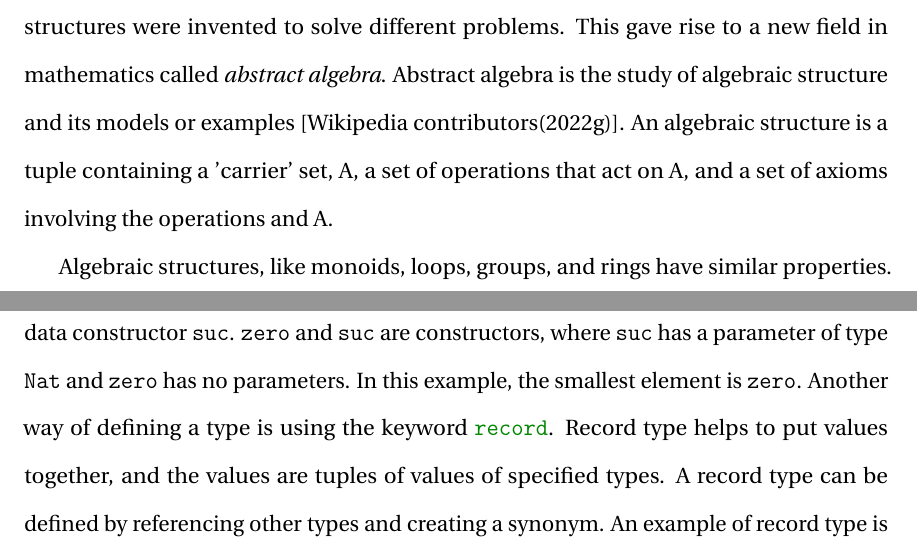
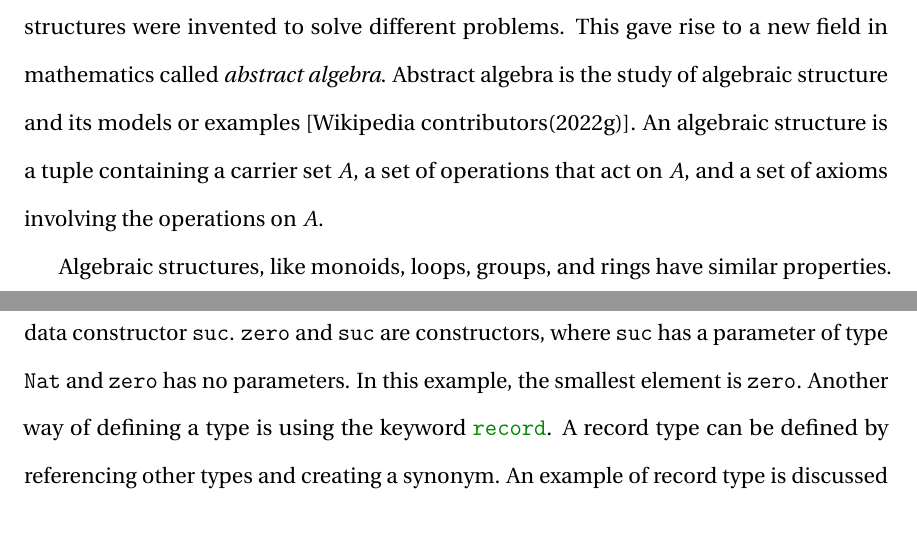
Before and after one commit to Akshobhya1234/MSc-thesis, a LaTeX thesis (Thesis_Main.tex, which reads Agda.tex, UniversalAlgebra.tex): two parts of pages 18 and 28 of 124, joined at a grey line, cut so that both start at the same text, the shorter picture padded with empty space. Compiled offline with pdfLaTeX.

Commit message:
minor fixes

```diff
--- a/Agda.tex
+++ b/Agda.tex
@@ -43,10 +43,9 @@ constant \inline{zero} and an inductive data constructor \inline{suc}.
 \inline{zero} and \inline{suc} are constructors, where \inline{suc} has a
 parameter of type \inline{Nat} and \inline{zero} has no parameters. In this
 example, the smallest element is \inline{zero}. Another way of defining a type
-is using the keyword \inline{record}. Record type helps to put values together,
-and the values are tuples of values of specified types. A record type can be
-defined by referencing other types and creating a synonym. An example of record
-type is discussed later in the chapter when we define algebraic structure.
+is using the keyword \inline{record}. A record type can be defined by
+referencing other types and creating a synonym. An example of record type is
+discussed later in the chapter when we define algebraic structure.
 
 Those familiar with Haskell will find Agda to be somewhat familiar. For example,
 functions have a very similar syntax to those in Haskell. A function in Agda is
--- a/UniversalAlgebra.tex
+++ b/UniversalAlgebra.tex
@@ -13,8 +13,8 @@ evolved, other abstract structures were invented to solve different problems.
 This gave rise to a new field in mathematics called \emph{abstract algebra}.
 Abstract algebra is the study of algebraic structure and its models or examples
 \cite{enwiki:1107380309}. An algebraic structure is a tuple containing a
-'carrier' set, A, a set of operations that act on A, and a set of axioms
-involving the operations and A.
+carrier set $A$, a set of operations that act on $A$, and a set of axioms
+involving the operations on $A$.
 
 Algebraic structures, like monoids, loops, groups, and rings have similar
 properties. Universal algebra studies these structures by abstracting out the
```
Also changed, not shown: introduction.tex (+5 -5 lines), Thesis_Main.pdf.
